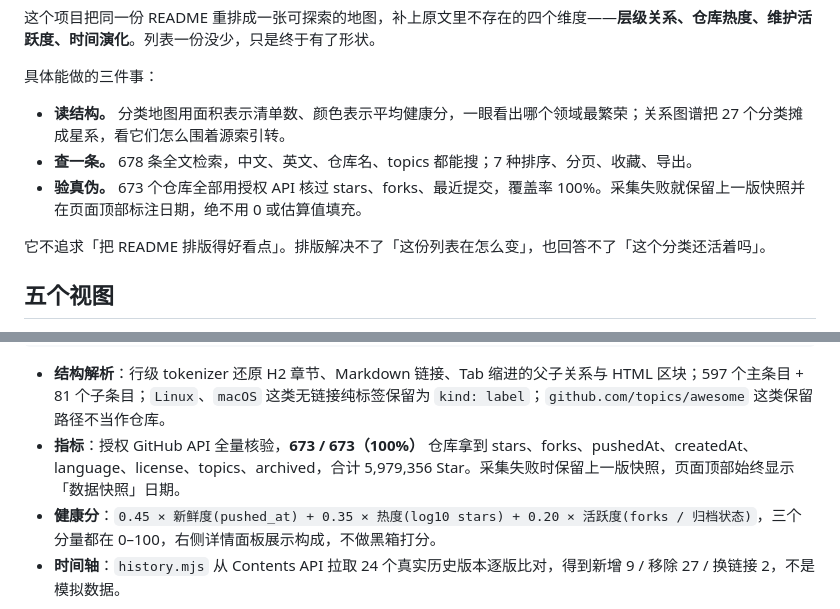
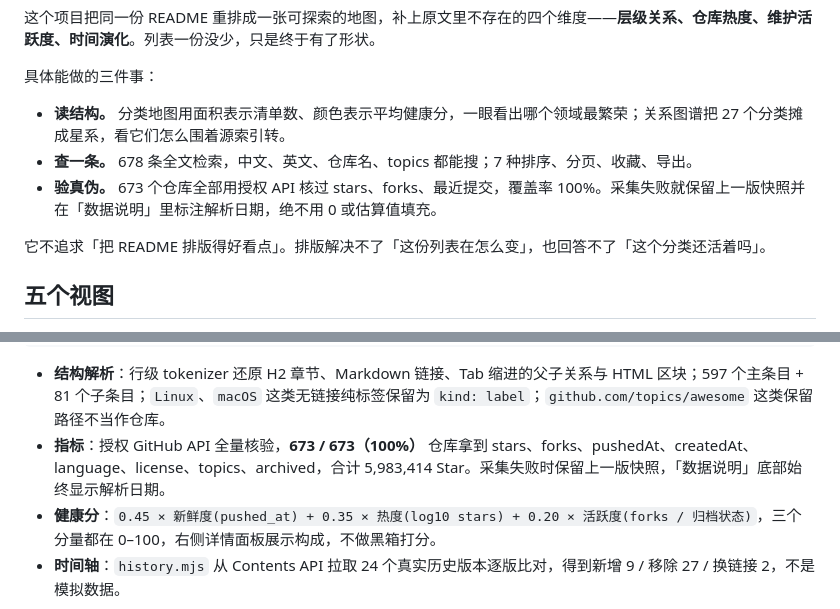
Before and after one commit to odin1024/awesome-atlas, a Markdown page: README.md, 2 parts joined by grey strips. Drawn GitHub-style.

````diff
--- a/README.md
+++ b/README.md
@@ -24,7 +24,7 @@
 
 - **读结构。** 分类地图用面积表示清单数、颜色表示平均健康分，一眼看出哪个领域最繁荣；关系图谱把 27 个分类摊成星系，看它们怎么围着源索引转。
 - **查一条。** 678 条全文检索，中文、英文、仓库名、topics 都能搜；7 种排序、分页、收藏、导出。
-- **验真伪。** 673 个仓库全部用授权 API 核过 stars、forks、最近提交，覆盖率 100%。采集失败就保留上一版快照并在页面顶部标注日期，绝不用 0 或估算值填充。
+- **验真伪。** 673 个仓库全部用授权 API 核过 stars、forks、最近提交，覆盖率 100%。采集失败就保留上一版快照并在「数据说明」里标注解析日期，绝不用 0 或估算值填充。
 
 它不追求「把 README 排版得好看点」。排版解决不了「这份列表在怎么变」，也回答不了「这个分类还活着吗」。
 
@@ -76,7 +76,7 @@ source/descriptions.tsv → i18n.json    →  中文译名 / 译文 / 提示
 ```
 
 - **结构解析**：行级 tokenizer 还原 H2 章节、Markdown 链接、Tab 缩进的父子关系与 HTML 区块；597 个主条目 + 81 个子条目；`Linux`、`macOS` 这类无链接纯标签保留为 `kind: label`；`github.com/topics/awesome` 这类保留路径不当作仓库。
-- **指标**：授权 GitHub API 全量核验，**673 / 673（100%）** 仓库拿到 stars、forks、pushedAt、createdAt、language、license、topics、archived，合计 5,979,356 Star。采集失败时保留上一版快照，页面顶部始终显示「数据快照」日期。
+- **指标**：授权 GitHub API 全量核验，**673 / 673（100%）** 仓库拿到 stars、forks、pushedAt、createdAt、language、license、topics、archived，合计 5,983,414 Star。采集失败时保留上一版快照，「数据说明」底部始终显示解析日期。
 - **健康分**：`0.45 × 新鲜度(pushed_at) + 0.35 × 热度(log10 stars) + 0.20 × 活跃度(forks / 归档状态)`，三个分量都在 0–100，右侧详情面板展示构成，不做黑箱打分。
 - **时间轴**：`history.mjs` 从 Contents API 拉取 24 个真实历史版本逐版比对，得到新增 9 / 移除 27 / 换链接 2，不是模拟数据。
 
````
Also changed, not shown: README.en.md (+2 -2 lines), docs/VALIDATION.md (+5 -5 lines), docs/banner-en.png, docs/banner.png, docs/social-preview.png, 13 other files.
